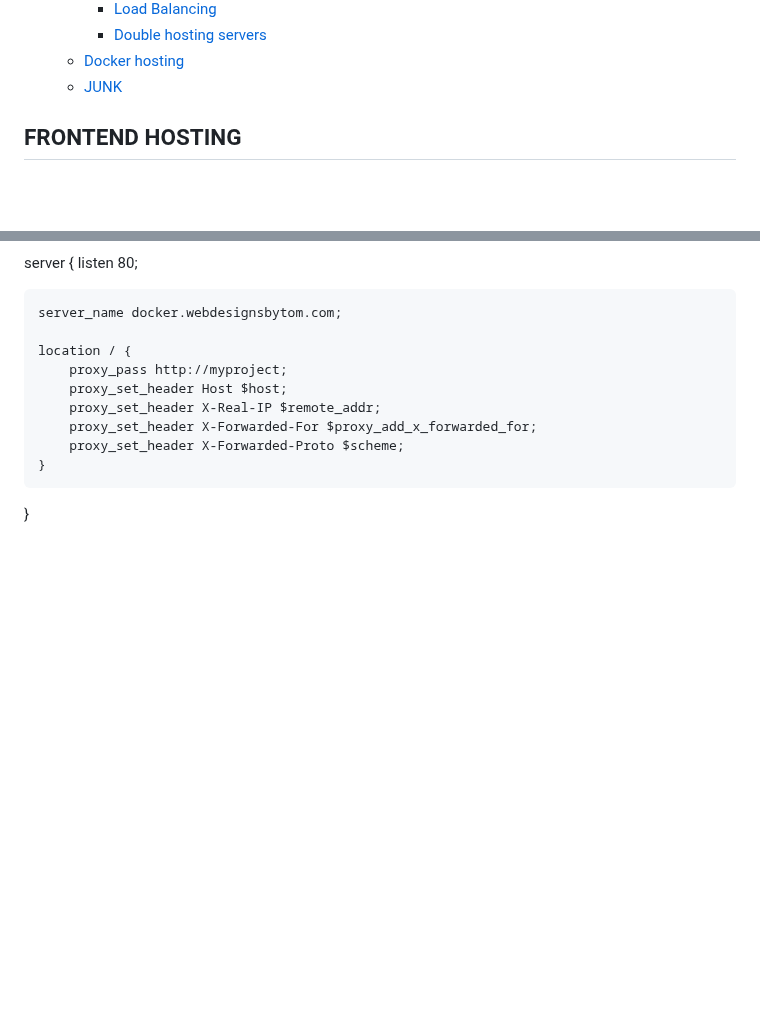
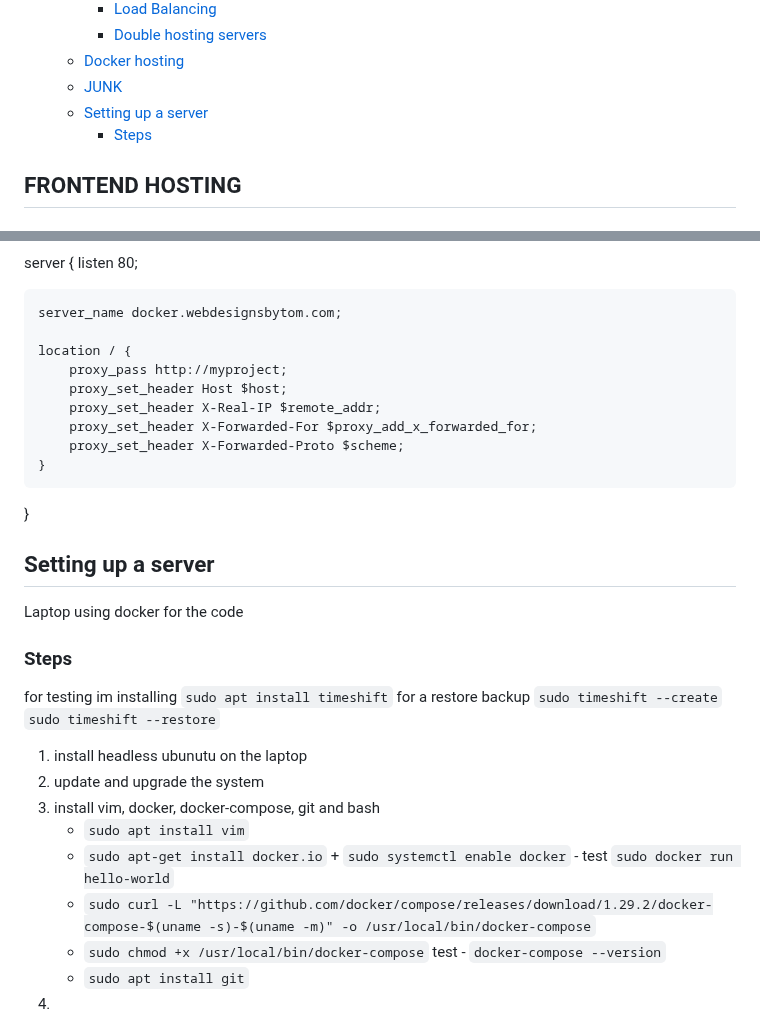
Before and after one commit to webdesignsbytom/fullstack-starter, a Markdown page: Hosting.md, 2 parts joined by grey strips. GitHub-like rendering; blank space fills up the shorter version.

```diff
--- a/Hosting.md
+++ b/Hosting.md
@@ -29,6 +29,8 @@
     - [Double hosting servers](#double-hosting-servers)
   - [Docker hosting](#docker-hosting)
   - [JUNK](#junk)
+  - [Setting up a server](#setting-up-a-server)
+    - [Steps](#steps)
 
 ## FRONTEND HOSTING
 
@@ -451,3 +453,24 @@ listen 80;
     }
 
 }
+
+
+## Setting up a server
+
+Laptop using docker for the code
+
+### Steps
+
+for testing im installing `sudo apt install timeshift` for a restore backup
+`sudo timeshift --create`
+`sudo timeshift --restore`
+
+1. install headless ubunutu on the laptop
+2. update and upgrade the system
+3. install vim, docker, docker-compose, git and bash
+    - `sudo apt install vim`
+    - `sudo apt-get install docker.io` + `sudo systemctl enable docker` - test `sudo docker run hello-world`
+    - `sudo curl -L "https://github.com/docker/compose/releases/download/1.29.2/docker-compose-$(uname -s)-$(uname -m)" -o /usr/local/bin/docker-compose`
+    - `sudo chmod +x /usr/local/bin/docker-compose` test - `docker-compose --version`
+    - `sudo apt install git`
+4.
```
Also changed, not shown: Docker.md (added, +24 -0 lines), 1 other file.
